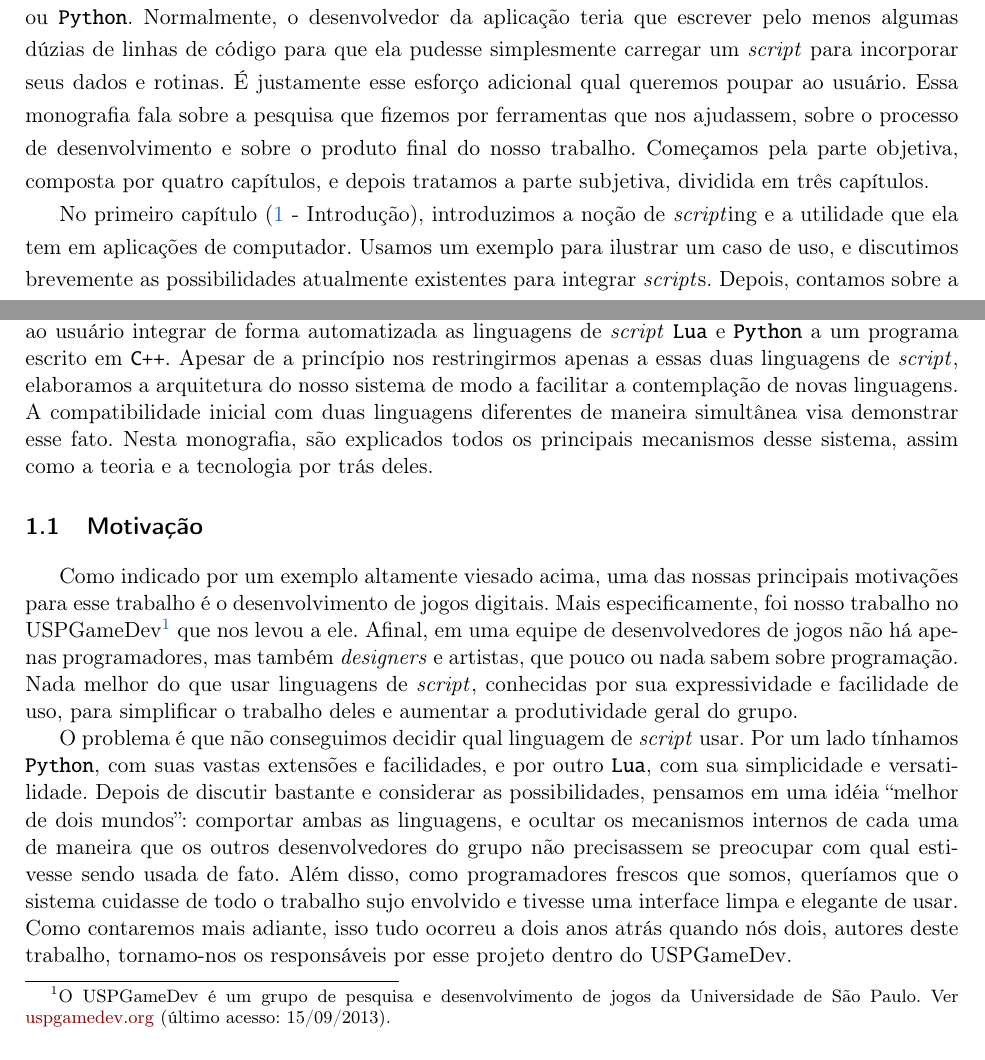
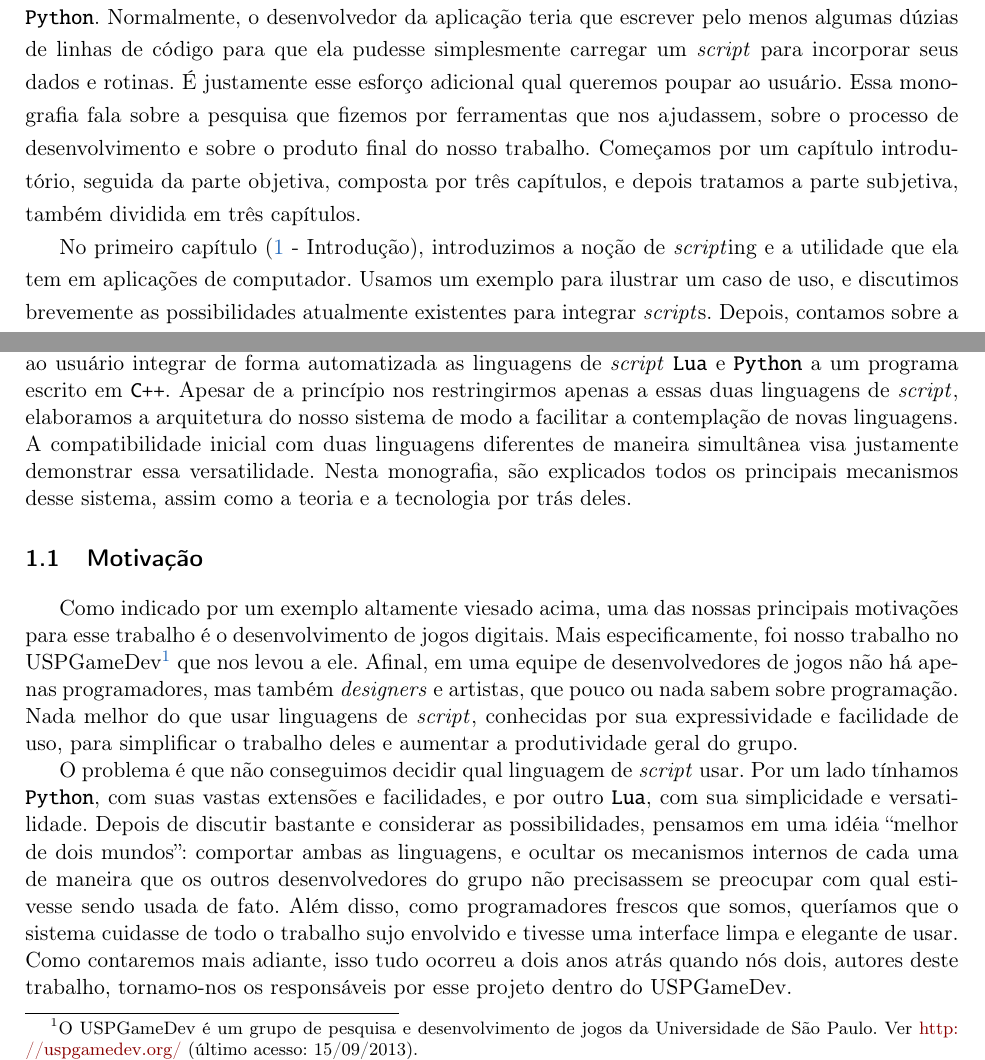
Before and after one commit to Kazuo256/ouroboros-monograph, a LaTeX book (monografia.tex, which reads parte-intro.tex): two parts of pages 5 and 9 of 67, joined at a grey line, cut so that both start at the same text. Compiled offline with pdfLaTeX.

Commit message:
Revisei a introdução

```diff
--- a/monografia.tex
+++ b/monografia.tex
@@ -241,9 +241,9 @@ de linhas de código para que ela pudesse simplesmente carregar um \script{}
 para incorporar seus dados e rotinas. É justamente esse esforço adicional
 qual queremos poupar ao usuário. Essa monografia fala sobre a pesquisa que
 fizemos por ferramentas que nos ajudassem, sobre o processo de desenvolvimento
-e sobre o produto final do nosso trabalho. Começamos pela parte objetiva,
-composta por quatro capítulos, e depois tratamos a parte subjetiva, dividida
-em três capítulos.
+e sobre o produto final do nosso trabalho. Começamos por um capítulo introdutório,
+seguida da parte objetiva, composta por três capítulos, e depois tratamos
+a parte subjetiva, também dividida em três capítulos.
 
 No primeiro capítulo (\ref{cap:intr} - Introdução), introduzimos a noção de
 \script{ing} e a utilidade que ela tem em aplicações de computador. Usamos um
--- a/parte-intro.tex
+++ b/parte-intro.tex
@@ -26,9 +26,9 @@ linguagens de \script{} \lang{Lua} e \lang{Python} a um programa escrito em
 \CXX{}. Apesar de a princípio nos restringirmos apenas a essas duas linguagens
 de \script{}, elaboramos a arquitetura do nosso sistema de modo a facilitar
 a contemplação de novas linguagens. A compatibilidade inicial com duas
-linguagens diferentes de maneira simultânea visa demonstrar esse fato. Nesta
-monografia, são explicados todos os principais mecanismos desse sistema, assim
-como a teoria e a tecnologia por trás deles.
+linguagens diferentes de maneira simultânea visa justamente demonstrar essa
+versatilidade. Nesta monografia, são explicados todos os principais mecanismos desse
+sistema, assim como a teoria e a tecnologia por trás deles.
 
 \section{Motivação}
 \label{cap:intr:motivacao}
@@ -37,8 +37,8 @@ Como indicado por um exemplo altamente viesado acima, uma das nossas principais
 motivações para esse trabalho é o desenvolvimento de jogos digitais. Mais
 especificamente, foi nosso trabalho no USPGameDev\footnote{
   O USPGameDev é um grupo de pesquisa e desenvolvimento de jogos da
-  Universidade de São Paulo. Ver \url{uspgamedev.org} (último acesso:
-  15/09/2013).
+  Universidade de São Paulo. Ver \url{http://uspgamedev.org/}
+  (último acesso: 15/09/2013).
 } que nos levou a ele. Afinal, em uma equipe de desenvolvedores de jogos não
 há apenas programadores, mas também \textit{designers} e artistas, que pouco
 ou nada sabem sobre programação. Nada melhor do que usar linguagens de
```
Also changed, not shown: parte-intro.tex (3 more changed lines).
